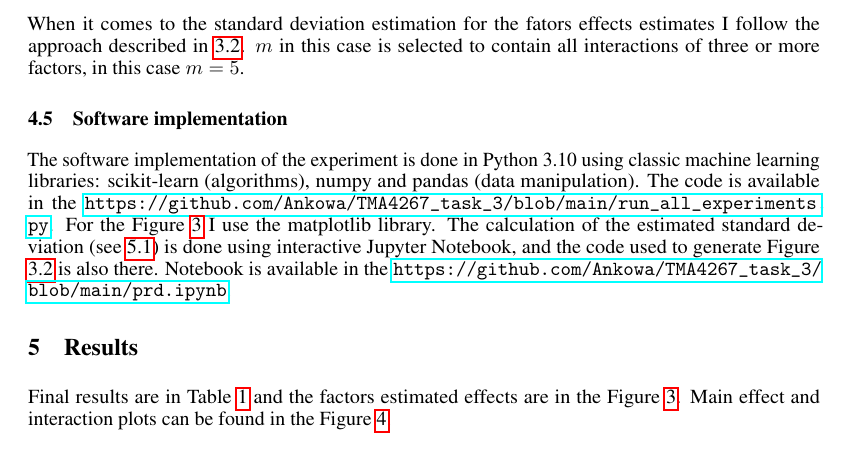
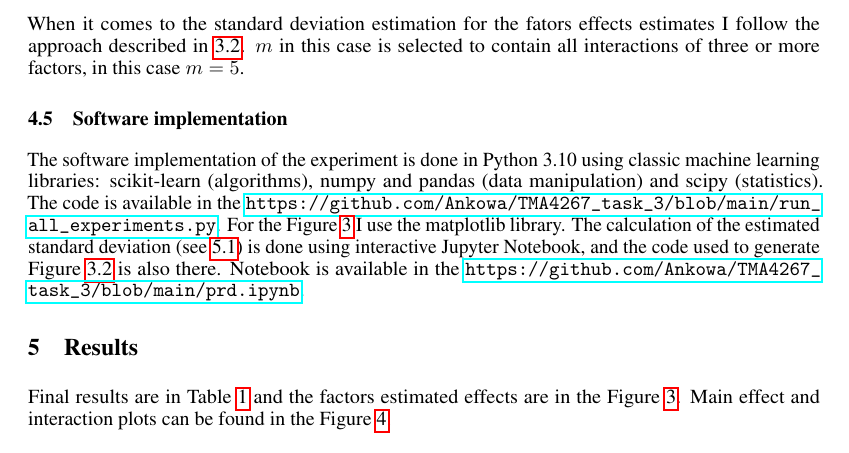
Before and after one commit to Ankowa/TMA4267_task_3, a LaTeX problem sheet (Assignment_final.tex): part of page 6 of 8, cut so that both start at the same text. Compiled offline with pdfLaTeX.

```diff
--- a/Assignment_final.tex
+++ b/Assignment_final.tex
@@ -210,7 +210,7 @@
 \subsection{Software implementation}
 \label{subsec:software_implementation}
 
-The software implementation of the experiment is done in Python 3.10 using classic machine learning libraries: scikit-learn (algorithms), numpy and pandas (data manipulation). The code is available in the \url{https://github.com/Ankowa/TMA4267_task_3/blob/main/run_all_experiments.py}. For the Figure \ref{fig:factors_effect} I use the matplotlib library. The calculation of the estimated standard deviation (see \ref{subsec:statistical_significance}) is done using interactive Jupyter Notebook, and the code used to generate Figure \ref{subsec:std_estim} is also there. Notebook is available in the \url{https://github.com/Ankowa/TMA4267_task_3/blob/main/prd.ipynb}.
+The software implementation of the experiment is done in Python 3.10 using classic machine learning libraries: scikit-learn (algorithms), numpy and pandas (data manipulation) and scipy (statistics). The code is available in the \url{https://github.com/Ankowa/TMA4267_task_3/blob/main/run_all_experiments.py}. For the Figure \ref{fig:factors_effect} I use the matplotlib library. The calculation of the estimated standard deviation (see \ref{subsec:statistical_significance}) is done using interactive Jupyter Notebook, and the code used to generate Figure \ref{subsec:std_estim} is also there. Notebook is available in the \url{https://github.com/Ankowa/TMA4267_task_3/blob/main/prd.ipynb}.
 
 \section{Results}
 
```
Also changed, not shown: 1 other file.
